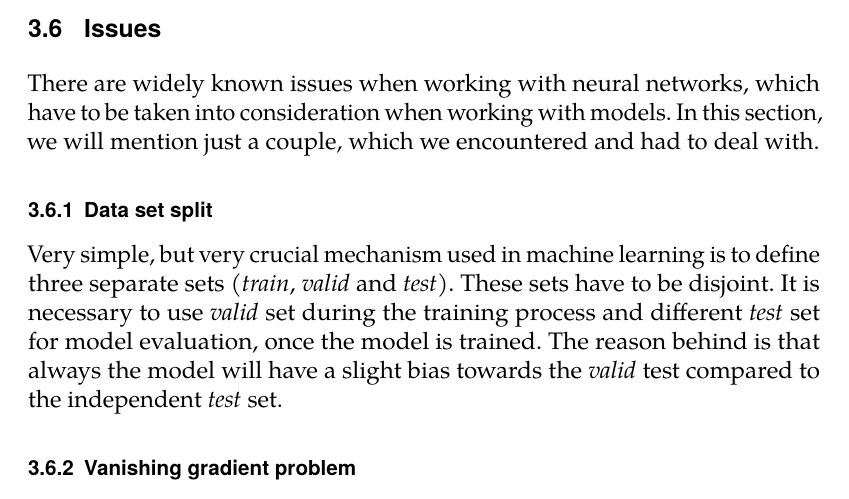
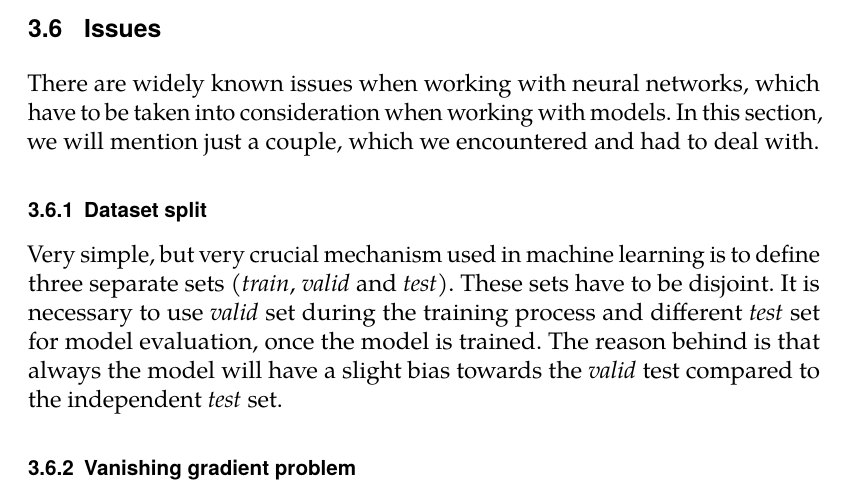
Before and after one commit to rlapar/thesis, a LaTeX thesis (thesis.tex, which reads tex/chapters/ml.tex): part of page 31 of 92, cut so that both start at the same text. Compiled offline with pdfLaTeX.

Commit message:
Chapter ml

```diff
--- a/tex/chapters/ml.tex
+++ b/tex/chapters/ml.tex
@@ -392,7 +392,7 @@ The problems of an online algorithm:
 
 There are widely known issues when working with neural networks, which have to be taken into consideration when working with models. In this section, we will mention just a couple, which we encountered and had to deal with.
 
-\subsection{Data set split}
+\subsection{Dataset split}
 
 Very simple, but very crucial mechanism used in machine learning is to define three separate sets (\textit{train}, \textit{valid} and \textit{test}). These sets have to be disjoint. It is necessary to use \textit{valid} set during the training process and different \textit{test} set for model evaluation, once the model is trained. The reason behind is that always the model will have a slight bias towards the \textit{valid} test compared to the independent \textit{test} set.
 
```
